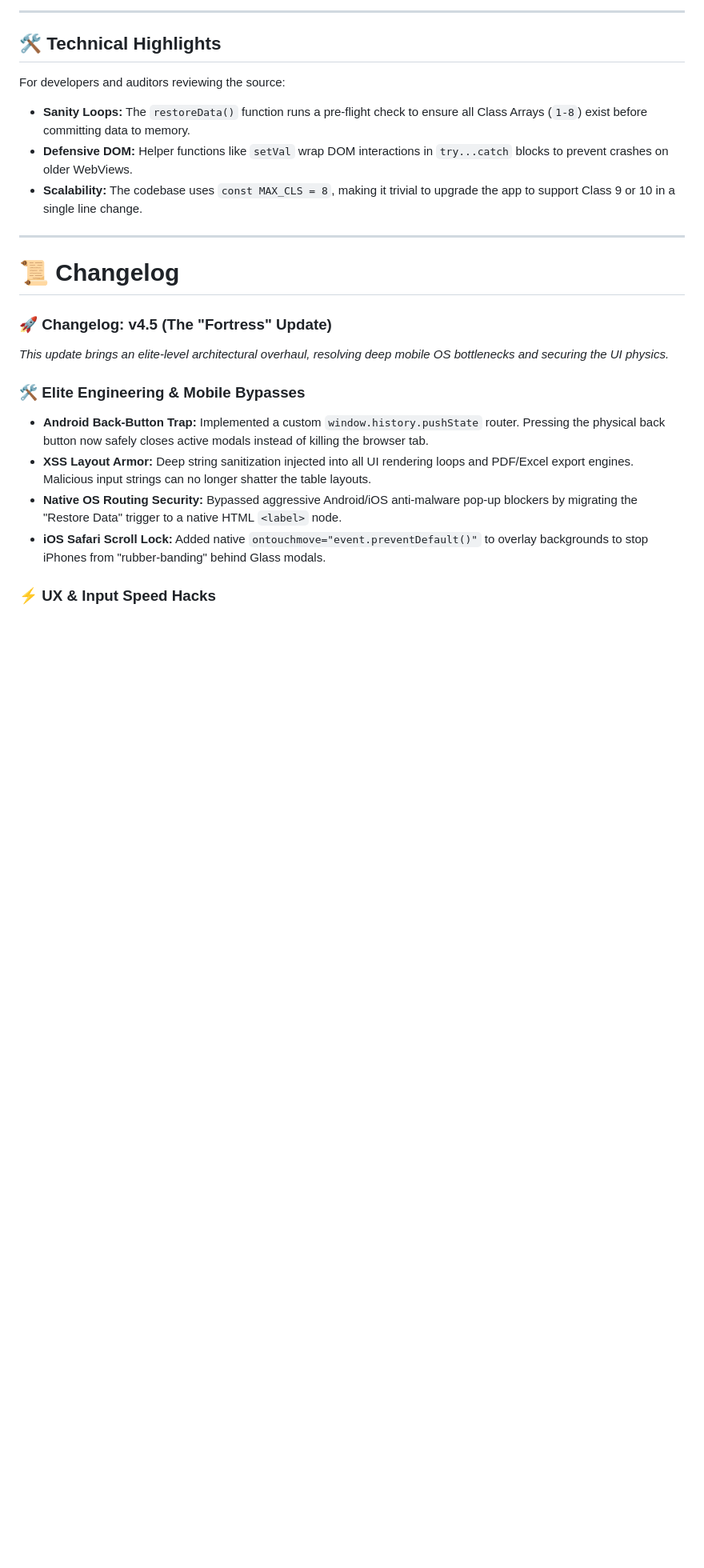
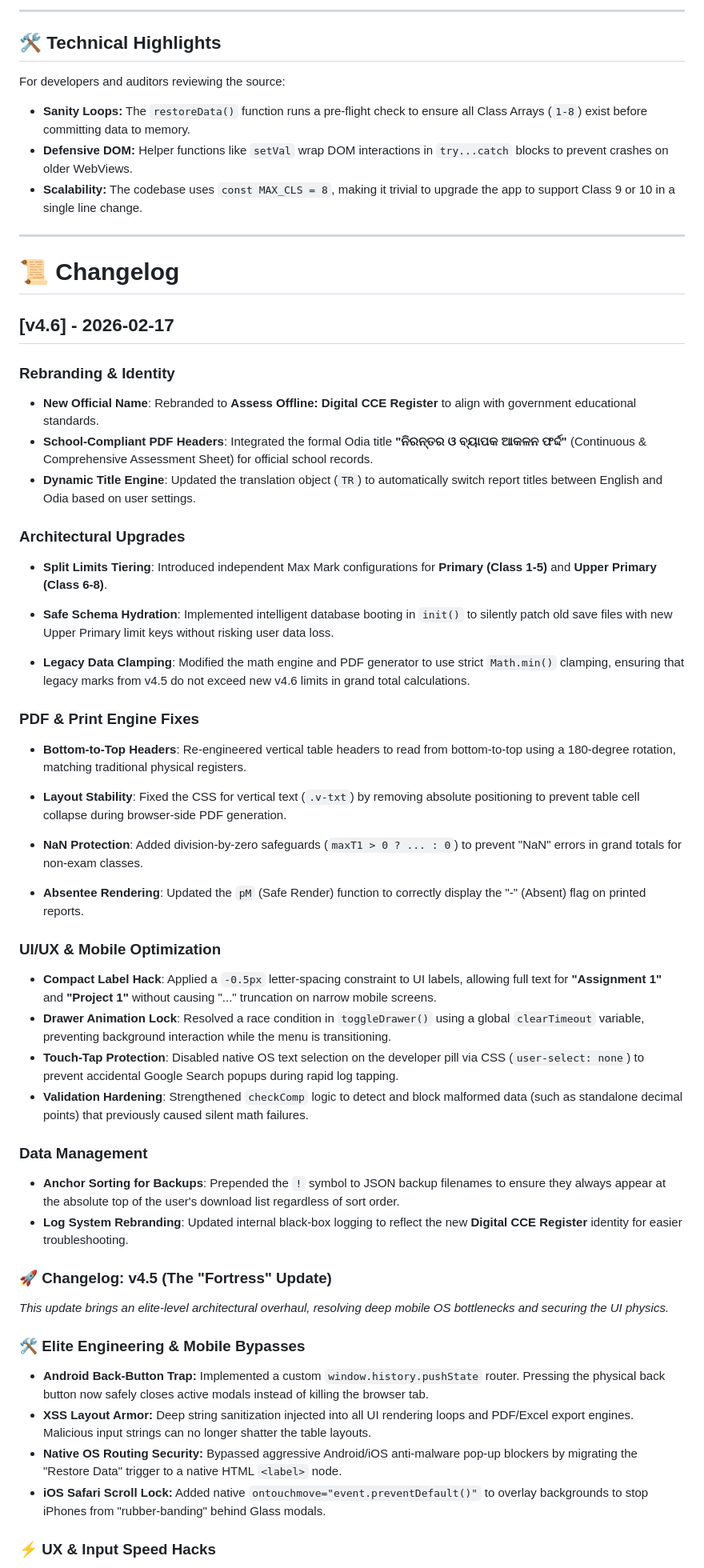
Before and after one commit to atomikhusler/ASSESS-OFFLINE-ODIA-, a Markdown page: README.md, the part around one of its changes. Shown at 80% size. GitHub-like rendering; blank space fills up the shorter version.

```diff
--- a/README.md
+++ b/README.md
@@ -113,6 +113,40 @@ For developers and auditors reviewing the source:
 ---
 
 # 📜 Changelog
+
+
+
+## [v4.6] - 2026-02-17
+### **Rebranding & Identity**
+* **New Official Name**: Rebranded to **Assess Offline: Digital CCE Register** to align with government educational standards.
+* **School-Compliant PDF Headers**: Integrated the formal Odia title **"ନିରନ୍ତର ଓ ବ୍ୟାପକ ଆକଳନ ଫର୍ଦ୍ଦ"** (Continuous & Comprehensive Assessment Sheet) for official school records.
+* **Dynamic Title Engine**: Updated the translation object (`TR`) to automatically switch report titles between English and Odia based on user settings.
+
+### **Architectural Upgrades**
+* **Split Limits Tiering**: Introduced independent Max Mark configurations for **Primary (Class 1-5)** and **Upper Primary (Class 6-8)**.
+
+* **Safe Schema Hydration**: Implemented intelligent database booting in `init()` to silently patch old save files with new Upper Primary limit keys without risking user data loss.
+
+* **Legacy Data Clamping**: Modified the math engine and PDF generator to use strict `Math.min()` clamping, ensuring that legacy marks from v4.5 do not exceed new v4.6 limits in grand total calculations.
+
+### **PDF & Print Engine Fixes**
+* **Bottom-to-Top Headers**: Re-engineered vertical table headers to read from bottom-to-top using a 180-degree rotation, matching traditional physical registers.
+
+* **Layout Stability**: Fixed the CSS for vertical text (`.v-txt`) by removing absolute positioning to prevent table cell collapse during browser-side PDF generation.
+
+* **NaN Protection**: Added division-by-zero safeguards (`maxT1 > 0 ? ... : 0`) to prevent "NaN" errors in grand totals for non-exam classes.
+
+* **Absentee Rendering**: Updated the `pM` (Safe Render) function to correctly display the "-" (Absent) flag on printed reports.
+
+### **UI/UX & Mobile Optimization**
+* **Compact Label Hack**: Applied a `-0.5px` letter-spacing constraint to UI labels, allowing full text for **"Assignment 1"** and **"Project 1"** without causing "..." truncation on narrow mobile screens.
+* **Drawer Animation Lock**: Resolved a race condition in `toggleDrawer()` using a global `clearTimeout` variable, preventing background interaction while the menu is transitioning.
+* **Touch-Tap Protection**: Disabled native OS text selection on the developer pill via CSS (`user-select: none`) to prevent accidental Google Search popups during rapid log tapping.
+* **Validation Hardening**: Strengthened `checkComp` logic to detect and block malformed data (such as standalone decimal points) that previously caused silent math failures.
+
+### **Data Management**
+* **Anchor Sorting for Backups**: Prepended the `!` symbol to JSON backup filenames to ensure they always appear at the absolute top of the user's download list regardless of sort order.
+* **Log System Rebranding**: Updated internal black-box logging to reflect the new **Digital CCE Register** identity for easier troubleshooting.
 
 ### 🚀 Changelog: v4.5 (The "Fortress" Update)
 *This update brings an elite-level architectural overhaul, resolving deep mobile OS bottlenecks and securing the UI physics.*
```
Also changed, not shown: other parts of README.md (+2 -2 lines).
